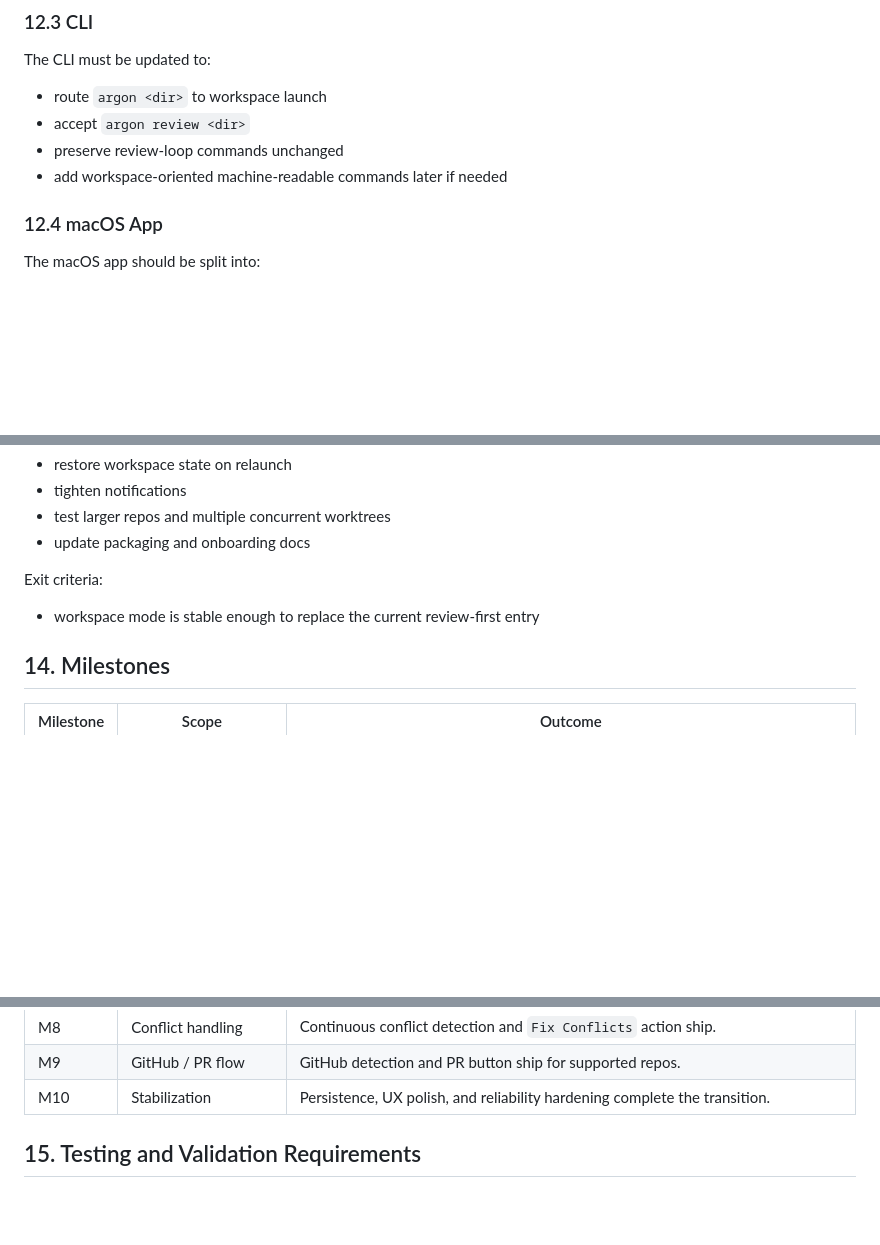
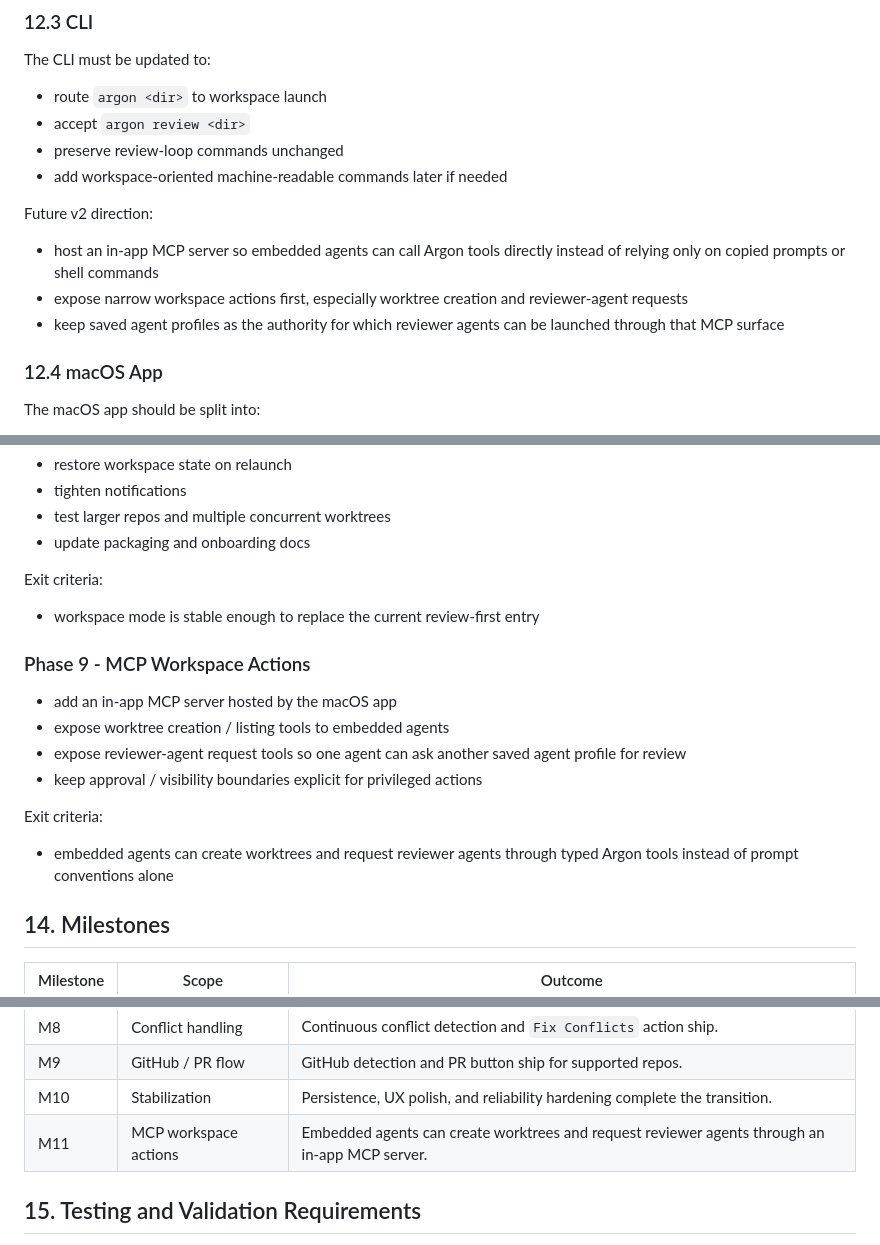
Before and after one commit to fiam/argon, a Markdown page: PRD.md, 3 parts joined by grey strips. GitHub-like rendering; blank space fills up the shorter version.

```diff
--- a/PRD.md
+++ b/PRD.md
@@ -752,6 +752,15 @@ The CLI must be updated to:
 - preserve review-loop commands unchanged
 - add workspace-oriented machine-readable commands later if needed
 
+Future v2 direction:
+
+- host an in-app MCP server so embedded agents can call Argon tools
+  directly instead of relying only on copied prompts or shell commands
+- expose narrow workspace actions first, especially worktree creation and
+  reviewer-agent requests
+- keep saved agent profiles as the authority for which reviewer agents can
+  be launched through that MCP surface
+
 ### 12.4 macOS App
 
 The macOS app should be split into:
@@ -865,6 +874,19 @@ Exit criteria:
 
 - workspace mode is stable enough to replace the current review-first entry
 
+### Phase 9 - MCP Workspace Actions
+
+- add an in-app MCP server hosted by the macOS app
+- expose worktree creation / listing tools to embedded agents
+- expose reviewer-agent request tools so one agent can ask another saved
+  agent profile for review
+- keep approval / visibility boundaries explicit for privileged actions
+
+Exit criteria:
+
+- embedded agents can create worktrees and request reviewer agents through
+  typed Argon tools instead of prompt conventions alone
+
 ## 14. Milestones
 
 | Milestone | Scope | Outcome |
@@ -880,6 +902,7 @@ Exit criteria:
 | M8 | Conflict handling | Continuous conflict detection and `Fix Conflicts` action ship. |
 | M9 | GitHub / PR flow | GitHub detection and PR button ship for supported repos. |
 | M10 | Stabilization | Persistence, UX polish, and reliability hardening complete the transition. |
+| M11 | MCP workspace actions | Embedded agents can create worktrees and request reviewer agents through an in-app MCP server. |
 
 ## 15. Testing and Validation Requirements
 
```
Also changed, not shown: README.md (+20 -0 lines).
